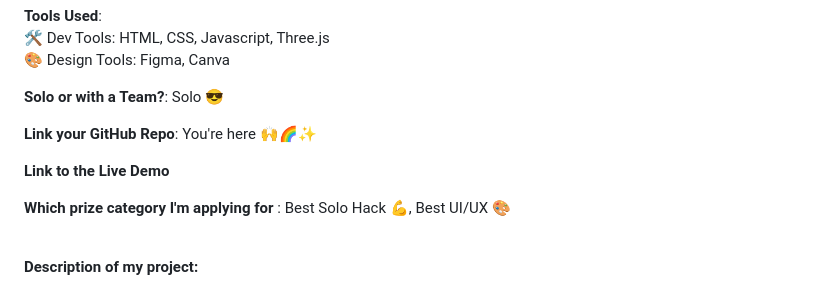
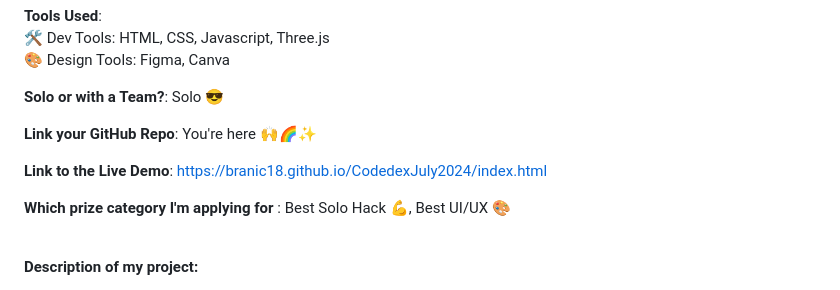
Before and after one commit to branic18/CodedexJuly2024, a Markdown page: README.md, the part around the change. GitHub-like rendering.

Commit message:
Update README.md
Added Live Demo Link

```diff
--- a/README.md
+++ b/README.md
@@ -13,7 +13,7 @@
 
 **Link your GitHub Repo**: You're here 🙌🌈✨
 
-**Link to the Live Demo**
+**Link to the Live Demo**: https://branic18.github.io/CodedexJuly2024/index.html
 
 **Which prize category I'm applying for** : Best Solo Hack 💪, Best UI/UX 🎨
 
```
